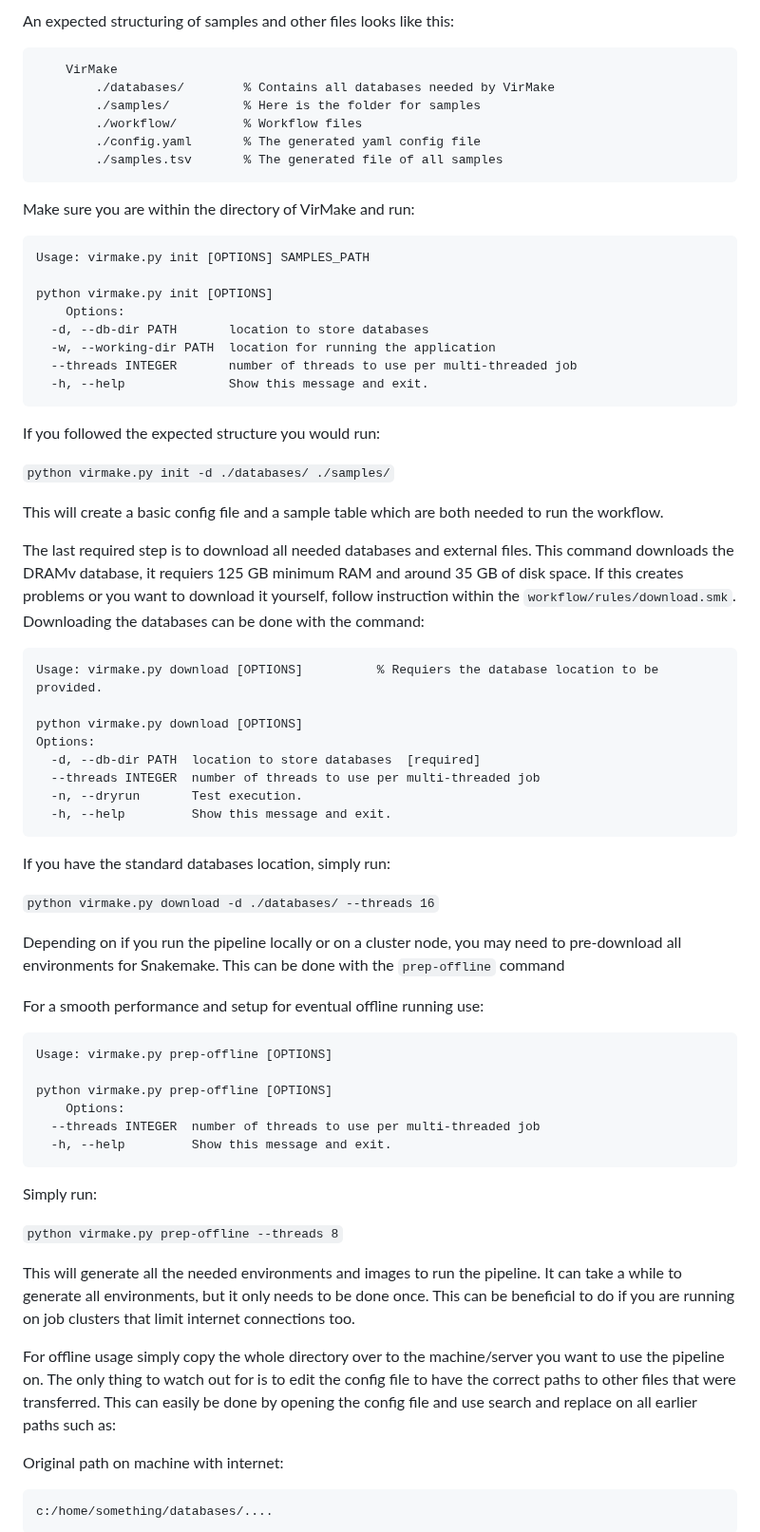
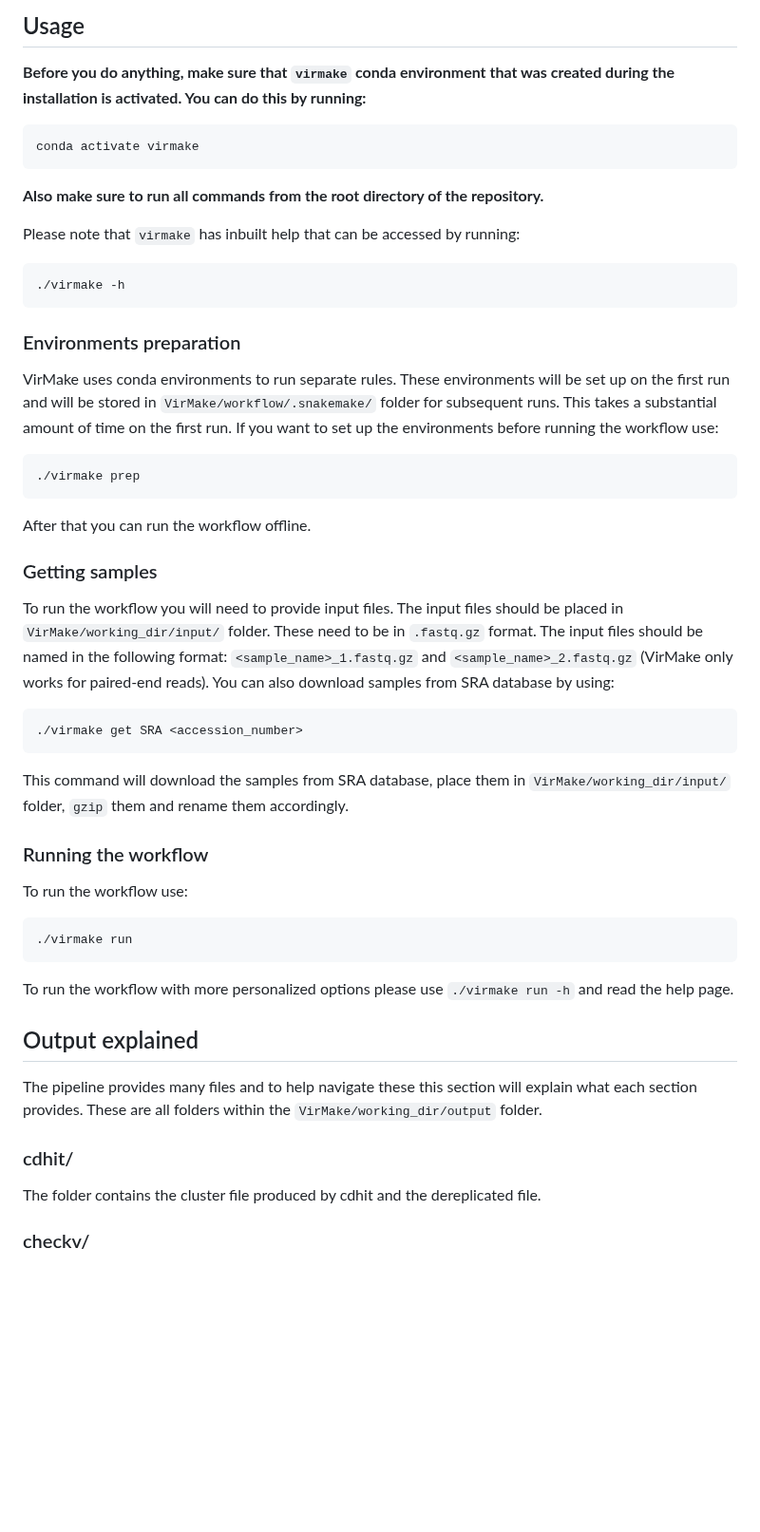
Before and after one commit to Rounge-lab/VirMake, a Markdown page: README.md, the part around one of its changes. Shown at 95% size. Rendered like a GitHub page; blank space fills up the shorter version.

````diff
--- a/README.md
+++ b/README.md
@@ -51,70 +54,65 @@ Note: VirMake follows a precise naming convention for samples, they follow the c
 
-An expected structuring of samples and other files looks like this:
+## Usage
 
-        VirMake
-            ./databases/        % Contains all databases needed by VirMake
-            ./samples/          % Here is the folder for samples
-            ./workflow/         % Workflow files
-            ./config.yaml       % The generated yaml config file
-            ./samples.tsv       % The generated file of all samples
+**Before you do anything, make sure that `virmake` conda environment that was created during the installation is activated. You can do this by running:**
 
-Make sure you are within the directory of VirMake and run:
+```
+conda activate virmake
+```
 
-    Usage: virmake.py init [OPTIONS] SAMPLES_PATH
+**Also make sure to run all commands from the root directory of the repository.**
 
-    python virmake.py init [OPTIONS]
-        Options:
-      -d, --db-dir PATH       location to store databases
-      -w, --working-dir PATH  location for running the application
-      --threads INTEGER       number of threads to use per multi-threaded job
-      -h, --help              Show this message and exit.
+Please note that `virmake` has inbuilt help that can be accessed by running:
 
-If you followed the expected structure you would run:
+```
+./virmake -h
+```
 
-`python virmake.py init -d ./databases/ ./samples/`
+### Environments preparation
 
-This will create a basic config file and a sample table which are both needed to run the workflow.
+VirMake uses conda environments to run separate rules. These environments will be set up
+on the first run and will be stored in `VirMake/workflow/.snakemake/` folder for subsequent
+runs. This takes a substantial amount of time on the first run. If you want to set up the
+environments before running the workflow use:
 
-The last required step is to download all needed databases and external files. This command downloads the DRAMv database, it requiers 125 GB minimum RAM and around 35 GB of disk space.
-If this creates problems or you want to download it yourself, follow instruction within the `workflow/rules/download.smk`.
-Downloading the databases can be done with the command:
+```
+./virmake prep
+```
 
-    Usage: virmake.py download [OPTIONS]          % Requiers the database location to be provided.
+After that you can run the workflow offline.
 
-    python virmake.py download [OPTIONS]
-    Options:
-      -d, --db-dir PATH  location to store databases  [required]
-      --threads INTEGER  number of threads to use per multi-threaded job
-      -n, --dryrun       Test execution.
-      -h, --help         Show this message and exit.
+### Getting samples
 
-If you have the standard databases location, simply run:
+To run the workflow you will need to provide
+input files. The input files should be placed in `VirMake/working_dir/input/` folder. These
+need to be in `.fastq.gz` format. The input files should be named in the following format:
+`<sample_name>_1.fastq.gz` and `<sample_name>_2.fastq.gz` (VirMake only works for paired-end reads).
+You can also download samples from SRA database by using:
 
-`python virmake.py download -d ./databases/ --threads 16`
+```
+./virmake get SRA <accession_number>
+```
 
-Depending on if you run the pipeline locally or on a cluster node, you may need to pre-download all environments for Snakemake.
-This can be done with the `prep-offline` command
+This command will download the samples from SRA database, place them in `VirMake/working_dir/input/` folder, `gzip` them and rename them accordingly.
 
-For a smooth performance and setup for eventual offline running use:
+### Running the workflow
 
-    Usage: virmake.py prep-offline [OPTIONS]
+To run the workflow use:
 
-    python virmake.py prep-offline [OPTIONS]
-        Options:
-      --threads INTEGER  number of threads to use per multi-threaded job
-      -h, --help         Show this message and exit.
+```
+./virmake run
+```
 
-Simply run:
+To run the workflow with more personalized options please use `./virmake run -h` and read the help page.
 
-`python virmake.py prep-offline --threads 8`
+## Output explained
 
-This will generate all the needed environments and images to run the pipeline. It can take a while to generate all environments, but it only needs to be done once. This can be beneficial to do if you are running on job clusters that limit internet connections too.
+The pipeline provides many files and to help navigate these this section will explain what each section provides.
+These are all folders within the `VirMake/working_dir/output` folder.
 
-For offline usage simply copy the whole directory over to the machine/server you want to use the pipeline on.
-The only thing to watch out for is to edit the config file to have the correct paths to other files that were transferred.
-This can easily be done by opening the config file and use search and replace on all earlier paths such as:
+### cdhit/
 
-Original path on machine with internet:
+The folder contains the cluster file produced by cdhit and the dereplicated file.
 
-    c:/home/something/databases/....
+### checkv/
 
````
Also changed, not shown: other parts of README.md (+73 -106 lines), img/flowchart.png (added).
